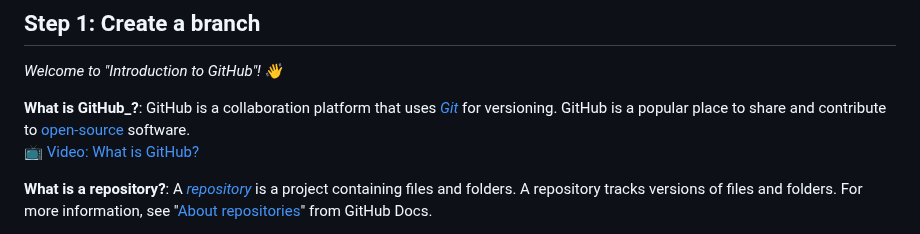
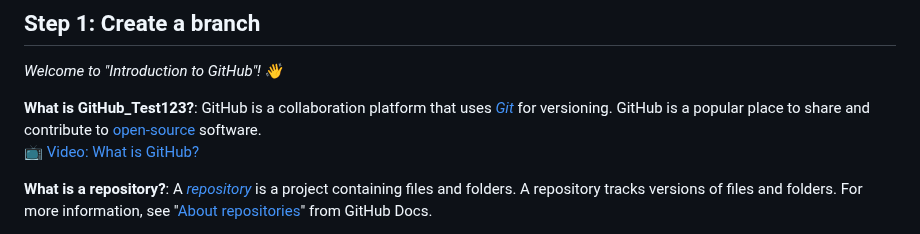
Before and after one commit to Sheshan-hg/skills-introduction-to-github, a Markdown page: README.md, the part around the change. Drawn GitHub-style.

```diff
--- a/README.md
+++ b/README.md
@@ -25,7 +25,7 @@ _Get started using GitHub in less than an hour._
 
 _Welcome to "Introduction to GitHub"! :wave:_
 
-**What is GitHub_?**: GitHub is a collaboration platform that uses _[Git](https://docs.github.com/get-started/quickstart/github-glossary#git)_ for versioning. GitHub is a popular place to share and contribute to [open-source](https://docs.github.com/get-started/quickstart/github-glossary#open-source) software.
+**What is GitHub_Test123?**: GitHub is a collaboration platform that uses _[Git](https://docs.github.com/get-started/quickstart/github-glossary#git)_ for versioning. GitHub is a popular place to share and contribute to [open-source](https://docs.github.com/get-started/quickstart/github-glossary#open-source) software.
 <br>:tv: [Video: What is GitHub?](https://www.youtube.com/watch?v=pBy1zgt0XPc)
 
 **What is a repository?**: A _[repository](https://docs.github.com/get-started/quickstart/github-glossary#repository)_ is a project containing files and folders. A repository tracks versions of files and folders. For more information, see "[About repositories](https://docs.github.com/en/repositories/creating-and-managing-repositories/about-repositories)" from GitHub Docs.
```
